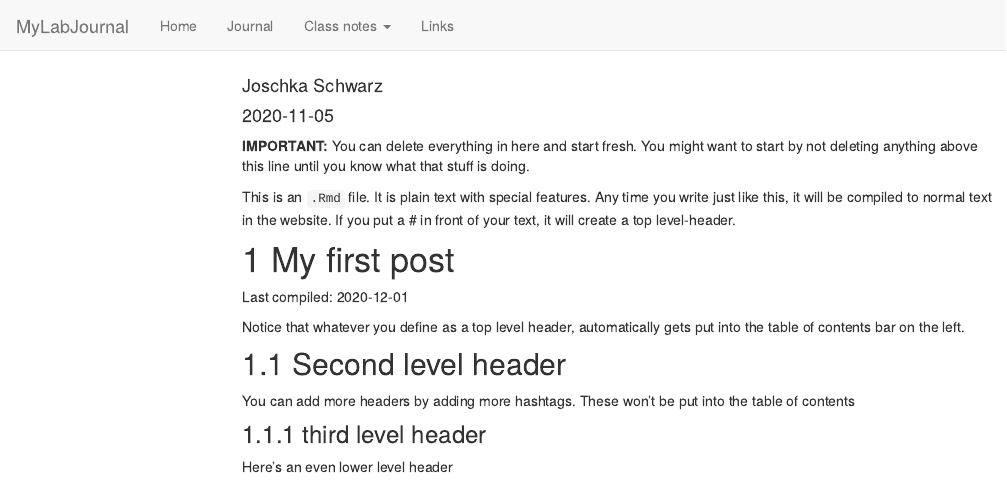
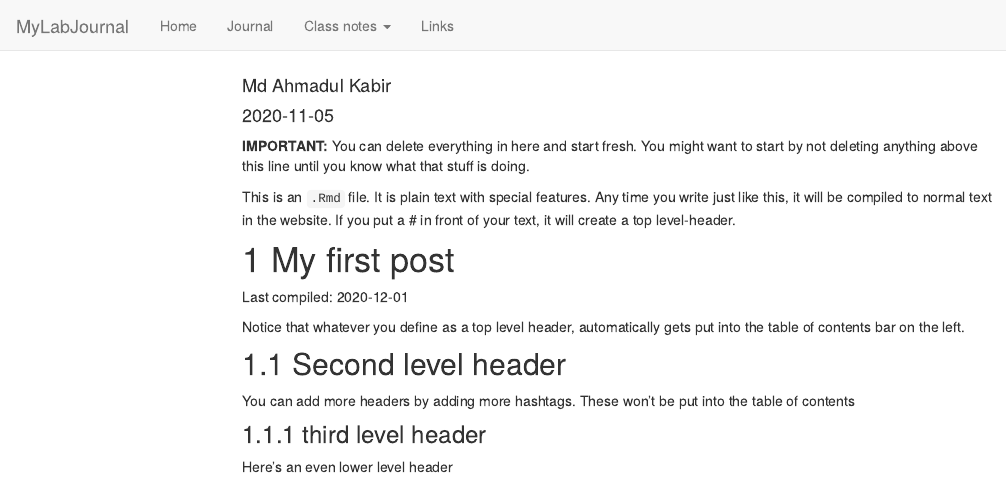
Before and after one commit to TUHHStartupEngineers-Classroom/ws20-business-data-science-basics---lab-journal-Ahmadul-kabir, an R Markdown document (journal.Rmd): the page in a window 1100 px wide, from its top. Rendered offline with R 4.5, knitr and Pandoc, with nearby package versions; code that draws random numbers runs with fixed seeds of ours; menus at the side of the page are left out.

Commit message:
new author name

```diff
--- a/journal.Rmd
+++ b/journal.Rmd
@@ -1,6 +1,6 @@
 ---
 title: "Journal (reproducible report)"
-author: "Joschka Schwarz"
+author: "Md Ahmadul Kabir"
 date: "2020-11-05"
 output:
   html_document:
```
Also changed, not shown: journal_files/figure-html/unnamed-chunk-1-1.png, testfile.rds, 5 other files.
